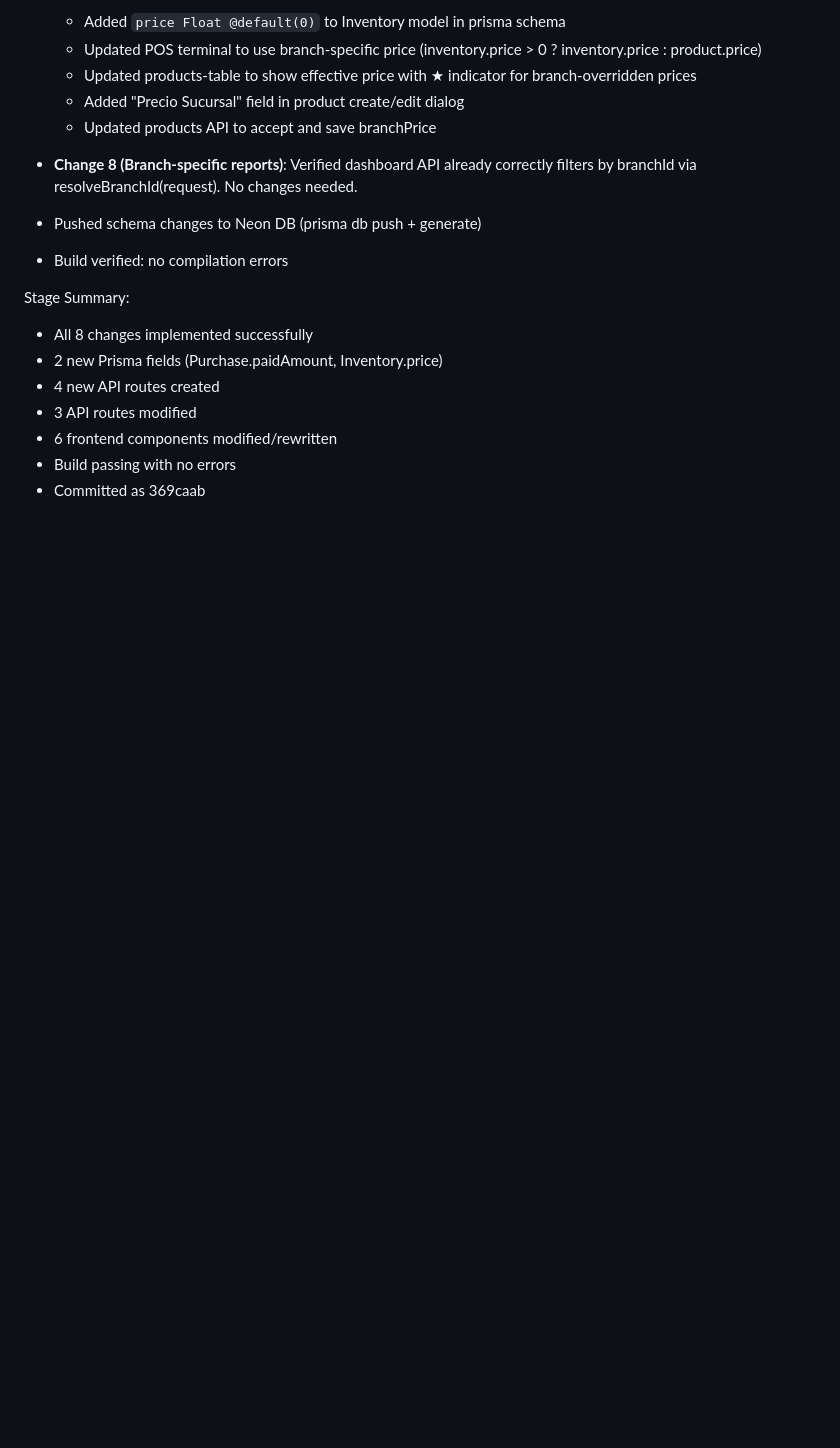
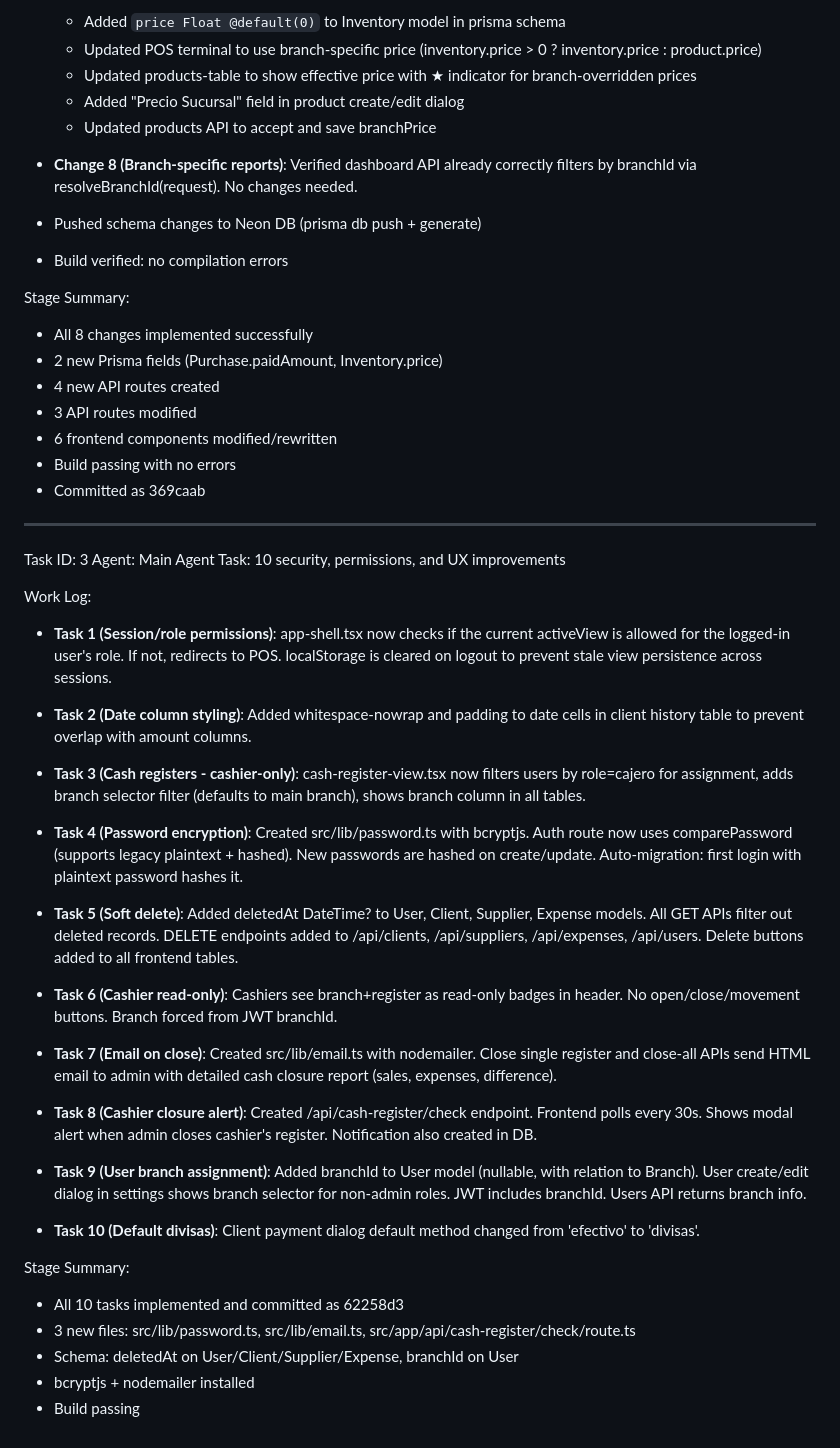
Before and after one commit to preto960/JO-Administrativo, a Markdown page: worklog.md, the part around the change. Drawn GitHub-style; blank space fills up the shorter version.

Commit message:
387aa3aa-5f0f-439c-bea5-c343bfe339c4

```diff
--- a/worklog.md
+++ b/worklog.md
@@ -109,3 +109,36 @@ Stage Summary:
 - 6 frontend components modified/rewritten
 - Build passing with no errors
 - Committed as 369caab
+
+---
+Task ID: 3
+Agent: Main Agent
+Task: 10 security, permissions, and UX improvements
+
+Work Log:
+- **Task 1 (Session/role permissions)**: app-shell.tsx now checks if the current activeView is allowed for the logged-in user's role. If not, redirects to POS. localStorage is cleared on logout to prevent stale view persistence across sessions.
+
+- **Task 2 (Date column styling)**: Added whitespace-nowrap and padding to date cells in client history table to prevent overlap with amount columns.
+
+- **Task 3 (Cash registers - cashier-only)**: cash-register-view.tsx now filters users by role=cajero for assignment, adds branch selector filter (defaults to main branch), shows branch column in all tables.
+
+- **Task 4 (Password encryption)**: Created src/lib/password.ts with bcryptjs. Auth route now uses comparePassword (supports legacy plaintext + hashed). New passwords are hashed on create/update. Auto-migration: first login with plaintext password hashes it.
+
+- **Task 5 (Soft delete)**: Added deletedAt DateTime? to User, Client, Supplier, Expense models. All GET APIs filter out deleted records. DELETE endpoints added to /api/clients, /api/suppliers, /api/expenses, /api/users. Delete buttons added to all frontend tables.
+
+- **Task 6 (Cashier read-only)**: Cashiers see branch+register as read-only badges in header. No open/close/movement buttons. Branch forced from JWT branchId.
+
+- **Task 7 (Email on close)**: Created src/lib/email.ts with nodemailer. Close single register and close-all APIs send HTML email to admin with detailed cash closure report (sales, expenses, difference).
+
+- **Task 8 (Cashier closure alert)**: Created /api/cash-register/check endpoint. Frontend polls every 30s. Shows modal alert when admin closes cashier's register. Notification also created in DB.
+
+- **Task 9 (User branch assignment)**: Added branchId to User model (nullable, with relation to Branch). User create/edit dialog in settings shows branch selector for non-admin roles. JWT includes branchId. Users API returns branch info.
+
+- **Task 10 (Default divisas)**: Client payment dialog default method changed from 'efectivo' to 'divisas'.
+
+Stage Summary:
+- All 10 tasks implemented and committed as 62258d3
+- 3 new files: src/lib/password.ts, src/lib/email.ts, src/app/api/cash-register/check/route.ts
+- Schema: deletedAt on User/Client/Supplier/Expense, branchId on User
+- bcryptjs + nodemailer installed
+- Build passing
```
